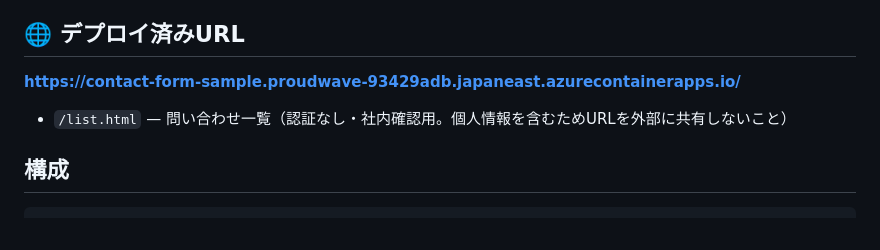
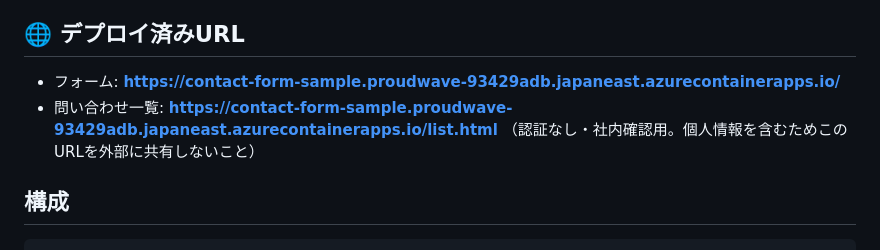
Before and after one commit to yNagata6158/contact-form-sample, a Markdown page: README.md, the part around the change. GitHub-like rendering.

Commit message:
README: 一覧画面のURLもフルで記載
Co-Authored-By: Claude Sonnet 5 <noreply@anthropic.com>
Claude-Session: https://claude.ai/code/session_01MR29d4iEeAWmXLpAnnXkJB

```diff
--- a/README.md
+++ b/README.md
@@ -5,9 +5,9 @@
 
 ## 🌐 デプロイ済みURL
 
-**https://contact-form-sample.proudwave-93429adb.japaneast.azurecontainerapps.io/**
-
-- `/list.html` — 問い合わせ一覧（認証なし・社内確認用。個人情報を含むためURLを外部に共有しないこと）
+- フォーム: **https://contact-form-sample.proudwave-93429adb.japaneast.azurecontainerapps.io/**
+- 問い合わせ一覧: **https://contact-form-sample.proudwave-93429adb.japaneast.azurecontainerapps.io/list.html**
+  （認証なし・社内確認用。個人情報を含むためこのURLを外部に共有しないこと）
 
 ## 構成
 
```
